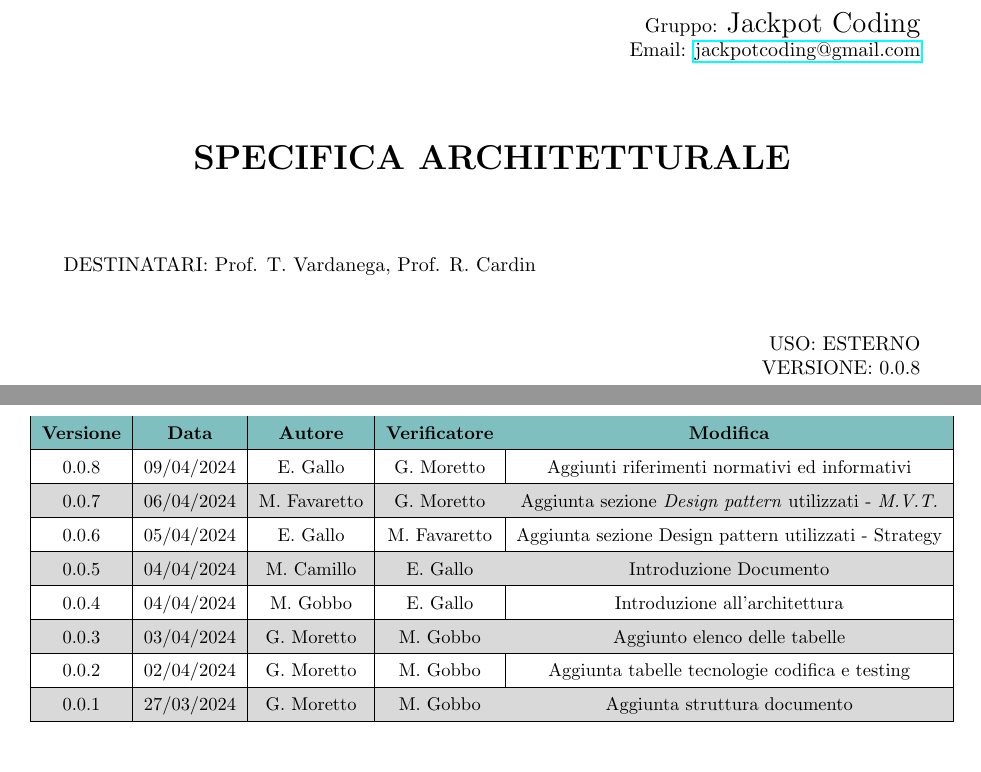
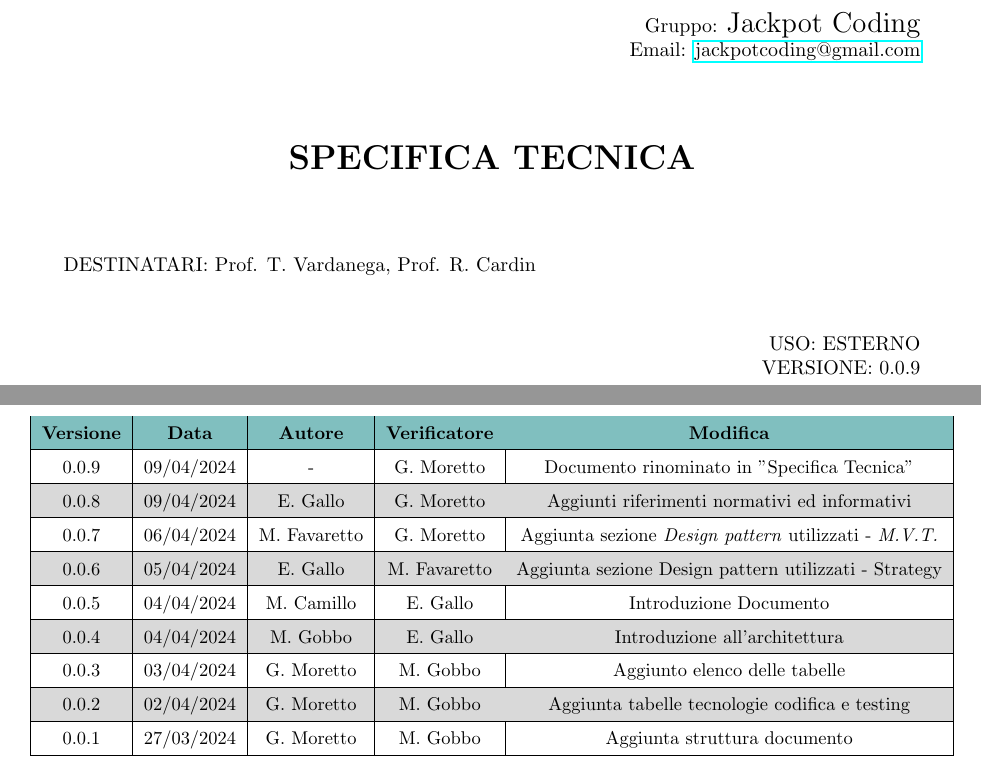
Before and after one commit to Jackpot-Coding/chatSQL, a LaTeX document (docs/src/esterni/specifica_tecnica-V0.0.9.tex): two parts of pages 1 and 2 of 9, joined at a grey line, cut so that both start at the same text. Compiled offline with pdfLaTeX.

Commit message:
Documento rinominato in Specifica Tecnica

```diff
--- a/docs/src/esterni/specifica_tecnica-V0.0.8.tex
+++ b/docs/src/esterni/specifica_tecnica-V0.0.9.tex
@@ -39,7 +39,7 @@
 
 \setlength{\parindent}{0pt}
 
-\title{Piano di Qualifica}
+\title{Specifica Tecnica}
 \author{Jackpot Coding}
 \renewcommand*\contentsname{Indice}
 \date{\today}
@@ -102,7 +102,7 @@
 
 	%TITLE
 	\begin{center}
-		\textbf{\LARGE SPECIFICA ARCHITETTURALE}
+		\textbf{\LARGE SPECIFICA TECNICA}
 	\end{center}
 	%END TITLE
 
@@ -117,7 +117,7 @@
 	\begin{flushright}
 		\begin{spacing}{1}
 			USO: ESTERNO\\
-			VERSIONE: 0.0.8\\
+			VERSIONE: 0.0.9\\
 		\end{spacing}
 	\end{flushright}
 
@@ -136,6 +136,8 @@
 				\rowcolor{teal!50}
 				\hline
 				\textbf{Versione} & \textbf{Data} & \textbf{Autore} & \textbf{Verificatore} & \textbf{Modifica} \\
+				\hline
+				0.0.9 & 09/04/2024 & - & G. Moretto & Documento rinominato in "Specifica Tecnica"\\
 				\hline
 				0.0.8 & 09/04/2024 & E. Gallo & G. Moretto & Aggiunti riferimenti normativi ed informativi \\
 				\hline
```
